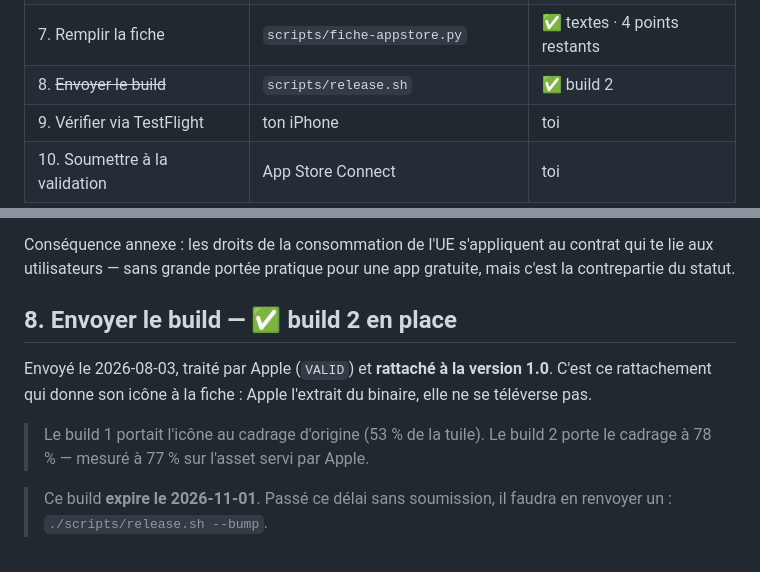
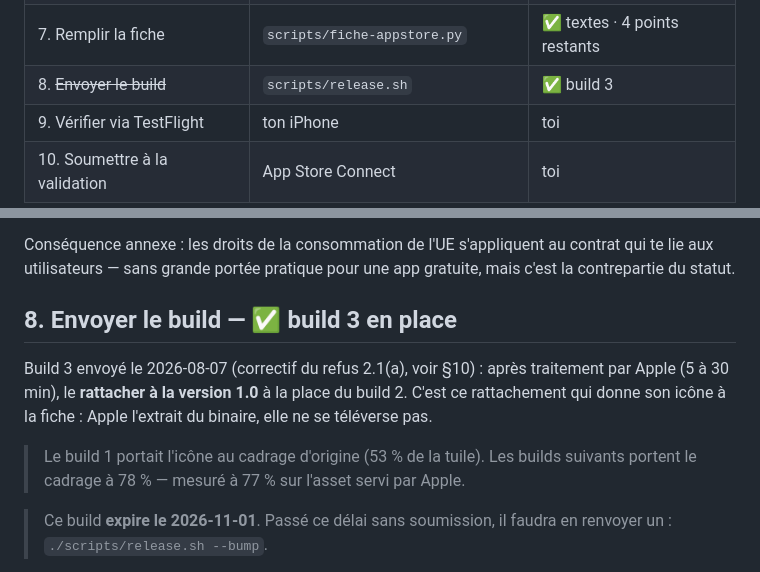
Before and after one commit to OptimusKoala/Luma, a Markdown page: docs/appstore/publication.md, 2 parts joined by grey strips. Rendered like a GitHub page.

Commit message:
chore: build 3 envoyé (correctif du refus 2.1(a))
Co-Authored-By: Claude Fable 5 <noreply@anthropic.com>

```diff
--- a/docs/appstore/publication.md
+++ b/docs/appstore/publication.md
@@ -16,7 +16,7 @@ par Apple.
 | 5. ~~Créer la fiche de l'app~~ | App Store Connect | ✅ fait |
 | 6. ~~Captures d'écran~~ | `scripts/screenshots-simulateur.sh` | ✅ fait |
 | 7. Remplir la fiche | `scripts/fiche-appstore.py` | ✅ textes · 4 points restants |
-| 8. ~~Envoyer le build~~ | `scripts/release.sh` | ✅ build 2 |
+| 8. ~~Envoyer le build~~ | `scripts/release.sh` | ✅ build 3 |
 | 9. Vérifier via TestFlight | ton iPhone | toi |
 | 10. Soumettre à la validation | App Store Connect | toi |
 
@@ -276,14 +276,16 @@ Conséquence annexe : les droits de la consommation de l'UE s'appliquent au
 contrat qui te lie aux utilisateurs — sans grande portée pratique pour une app
 gratuite, mais c'est la contrepartie du statut.
 
-## 8. Envoyer le build — ✅ build 2 en place
+## 8. Envoyer le build — ✅ build 3 en place
 
-Envoyé le 2026-08-03, traité par Apple (`VALID`) et **rattaché à la version
-1.0**. C'est ce rattachement qui donne son icône à la fiche : Apple l'extrait du
-binaire, elle ne se téléverse pas.
+Build 3 envoyé le 2026-08-07 (correctif du refus 2.1(a), voir §10) : après
+traitement par Apple (5 à 30 min), le **rattacher à la version 1.0** à la place
+du build 2. C'est ce rattachement qui donne son icône à la fiche : Apple
+l'extrait du binaire, elle ne se téléverse pas.
 
-> Le build 1 portait l'icône au cadrage d'origine (53 % de la tuile). Le build 2
-> porte le cadrage à 78 % — mesuré à 77 % sur l'asset servi par Apple.
+> Le build 1 portait l'icône au cadrage d'origine (53 % de la tuile). Les
+> builds suivants portent le cadrage à 78 % — mesuré à 77 % sur l'asset servi
+> par Apple.
 
 > Ce build **expire le 2026-11-01**. Passé ce délai sans soumission, il faudra en
 > renvoyer un : `./scripts/release.sh --bump`.
```
